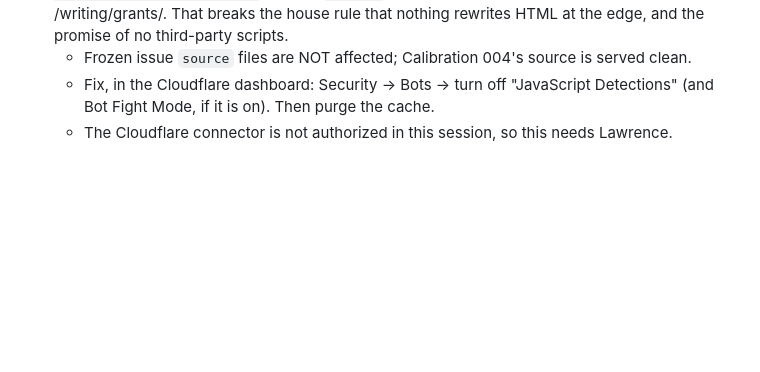
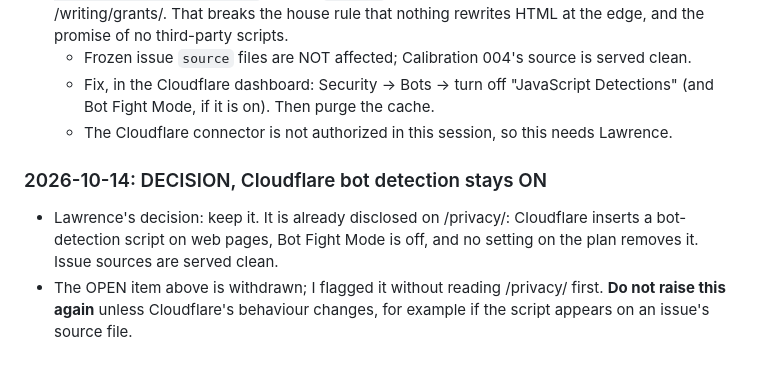
Before and after one commit to buddaybudderson/stamp, a Markdown page: outreach/ops/LOG.md, the part around the change. Drawn GitHub-style; blank space fills up the shorter version.

Commit message:
Ops: record that Cloudflare bot detection stays on (disclosed on /privacy/)
Co-Authored-By: Claude Opus 5.5 <noreply@anthropic.com>
Claude-Session: https://claude.ai/code/session_015giwUE5o6td33c2LJTs7NF

```diff
--- a/outreach/ops/LOG.md
+++ b/outreach/ops/LOG.md
@@ -107,3 +107,11 @@ Newest entry first. Every run of the ops desk appends one entry. See `OPERATOR.m
   - Fix, in the Cloudflare dashboard: Security → Bots → turn off "JavaScript Detections" (and
     Bot Fight Mode, if it is on). Then purge the cache.
   - The Cloudflare connector is not authorized in this session, so this needs Lawrence.
+
+### 2026-10-14: DECISION, Cloudflare bot detection stays ON
+- Lawrence's decision: keep it. It is already disclosed on /privacy/: Cloudflare inserts a
+  bot-detection script on web pages, Bot Fight Mode is off, and no setting on the plan removes it.
+  Issue sources are served clean.
+- The OPEN item above is withdrawn; I flagged it without reading /privacy/ first. **Do not raise
+  this again** unless Cloudflare's behaviour changes, for example if the script appears on an
+  issue's source file.
```
Also changed, not shown: outreach/ops/OPERATOR.md (+4 -0 lines).
